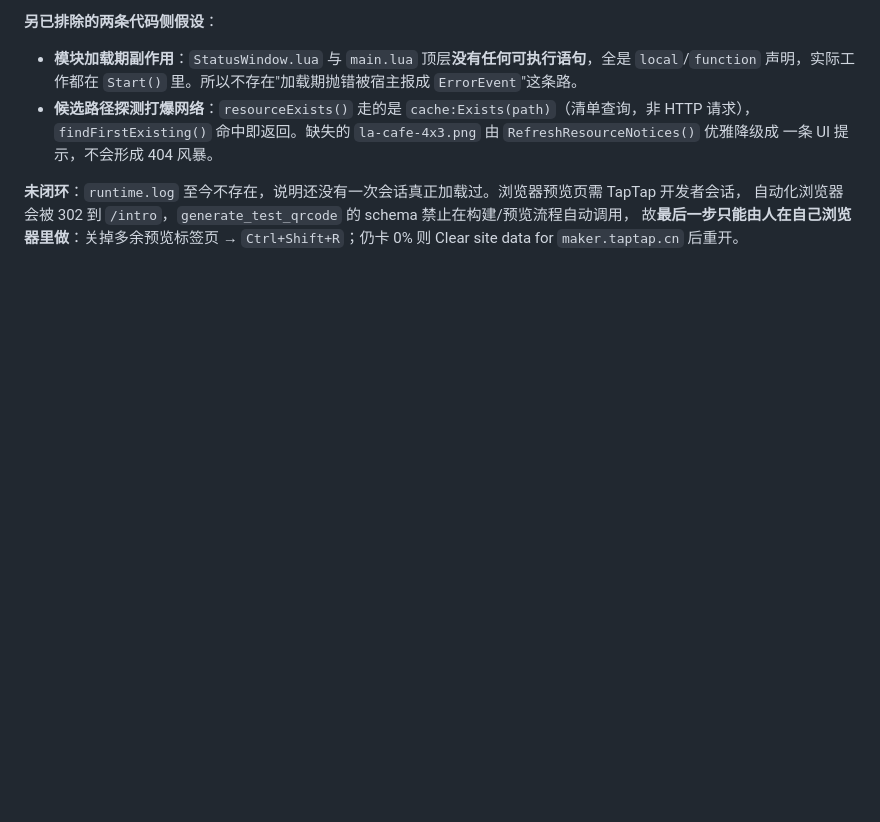
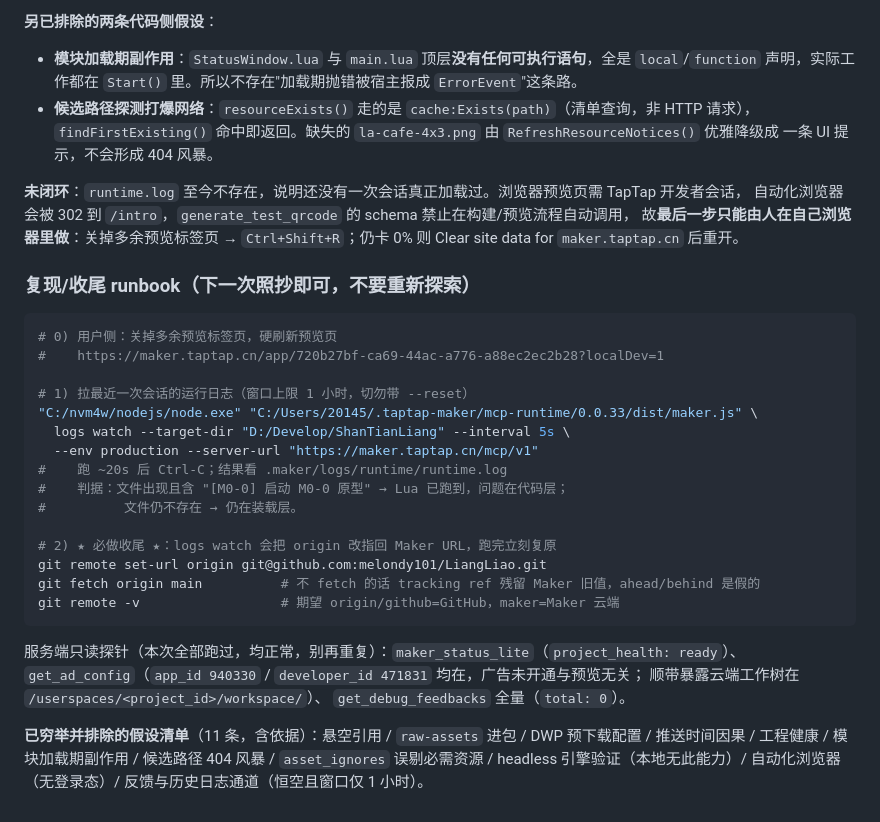
Before and after one commit to Shellingfordh/LiangLiao, a Markdown page: docs/maker-lua-api-verification.md, the part around the change. GitHub-like rendering; blank space fills up the shorter version.

Commit message:
docs: §11 补收尾 runbook 与已穷举假设清单
把 logs watch → 判读 runtime.log → 复原 origin 写成照抄可执行的三步，
并记下 get_ad_config 探针结论与云端工作树布局，避免下次重复探索。

````diff
--- a/docs/maker-lua-api-verification.md
+++ b/docs/maker-lua-api-verification.md
@@ -444,3 +444,32 @@ Uncaught InvalidStateError: An operation that depends on state cached in an inte
 自动化浏览器会被 302 到 `/intro`，`generate_test_qrcode` 的 schema 禁止在构建/预览流程自动调用，
 故**最后一步只能由人在自己浏览器里做**：关掉多余预览标签页 → `Ctrl+Shift+R`；仍卡 0% 则
 Clear site data for `maker.taptap.cn` 后重开。
+
+### 复现/收尾 runbook（下一次照抄即可，不要重新探索）
+
+```bash
+# 0) 用户侧：关掉多余预览标签页，硬刷新预览页
+#    https://maker.taptap.cn/app/720b27bf-ca69-44ac-a776-a88ec2ec2b28?localDev=1
+
+# 1) 拉最近一次会话的运行日志（窗口上限 1 小时，切勿带 --reset）
+"C:/nvm4w/nodejs/node.exe" "C:/Users/20145/.taptap-maker/mcp-runtime/0.0.33/dist/maker.js" \
+  logs watch --target-dir "D:/Develop/ShanTianLiang" --interval 5s \
+  --env production --server-url "https://maker.taptap.cn/mcp/v1"
+#    跑 ~20s 后 Ctrl-C；结果看 .maker/logs/runtime/runtime.log
+#    判据：文件出现且含 "[M0-0] 启动 M0-0 原型" → Lua 已跑到，问题在代码层；
+#          文件仍不存在 → 仍在装载层。
+
+# 2) ★ 必做收尾 ★：logs watch 会把 origin 改指回 Maker URL，跑完立刻复原
+git remote set-url origin git@github.com:melondy101/LiangLiao.git
+git fetch origin main          # 不 fetch 的话 tracking ref 残留 Maker 旧值，ahead/behind 是假的
+git remote -v                  # 期望 origin/github=GitHub，maker=Maker 云端
+```
+
+服务端只读探针（本次全部跑过，均正常，别再重复）：`maker_status_lite`（`project_health: ready`）、
+`get_ad_config`（`app_id 940330` / `developer_id 471831` 均在，广告未开通与预览无关；
+顺带暴露云端工作树在 `/userspaces/<project_id>/workspace/`）、
+`get_debug_feedbacks` 全量（`total: 0`）。
+
+**已穷举并排除的假设清单**（11 条，含依据）：悬空引用 / `raw-assets` 进包 / DWP 预下载配置 /
+推送时间因果 / 工程健康 / 模块加载期副作用 / 候选路径 404 风暴 / `asset_ignores` 误剔必需资源 /
+headless 引擎验证（本地无此能力）/ 自动化浏览器（无登录态）/ 反馈与历史日志通道（恒空且窗口仅 1 小时）。
````
